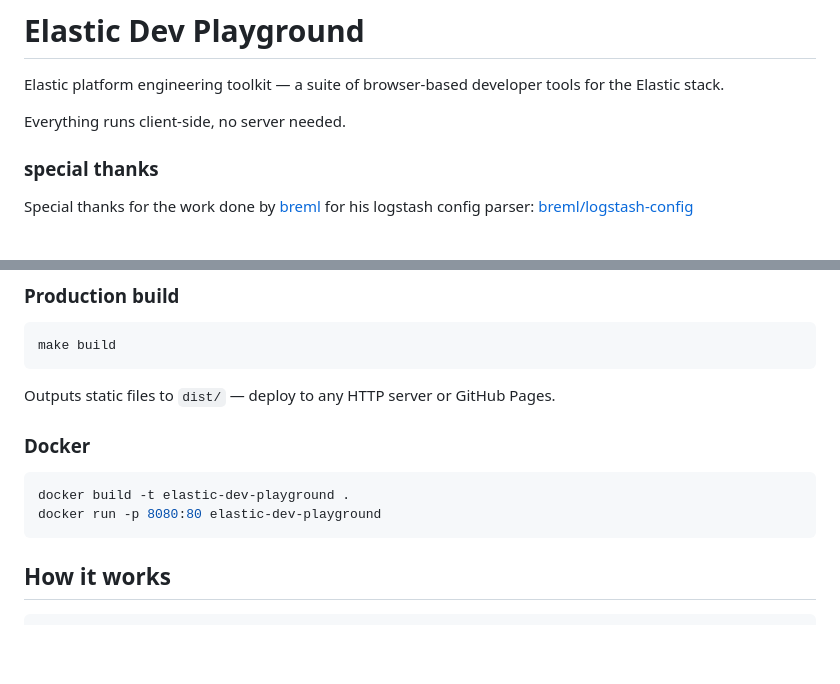
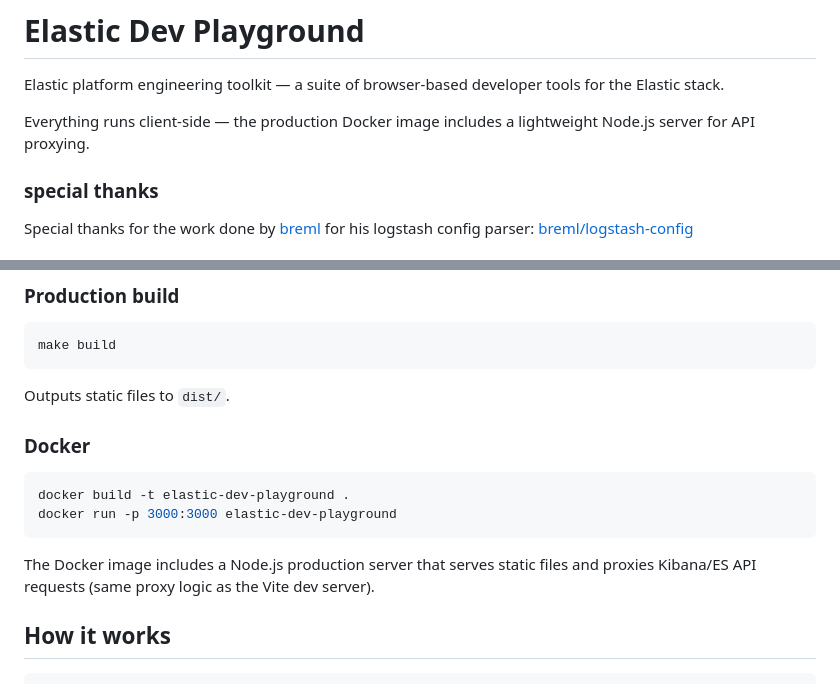
Before and after one commit to mill-coder/elastic-dev-playground, a Markdown page: README.md, 2 parts joined by grey strips. Rendered like a GitHub page; blank space fills up the shorter version.

````diff
--- a/README.md
+++ b/README.md
@@ -2,7 +2,7 @@
 
 Elastic platform engineering toolkit — a suite of browser-based developer tools for the Elastic stack.
 
-Everything runs client-side, no server needed.
+Everything runs client-side — the production Docker image includes a lightweight Node.js server for API proxying.
 
 ### special thanks
 
@@ -45,14 +47,16 @@ This builds the WASM parser, installs npm dependencies, and starts Vite at `http
 make build
 ```
 
-Outputs static files to `dist/` — deploy to any HTTP server or GitHub Pages.
+Outputs static files to `dist/`.
 
 ### Docker
 
 ```bash
 docker build -t elastic-dev-playground .
-docker run -p 8080:80 elastic-dev-playground
+docker run -p 3000:3000 elastic-dev-playground
 ```
+
+The Docker image includes a Node.js production server that serves static files and proxies Kibana/ES API requests (same proxy logic as the Vite dev server).
 
 ## How it works
 
````
Also changed, not shown: other parts of README.md (+29 -6 lines).
